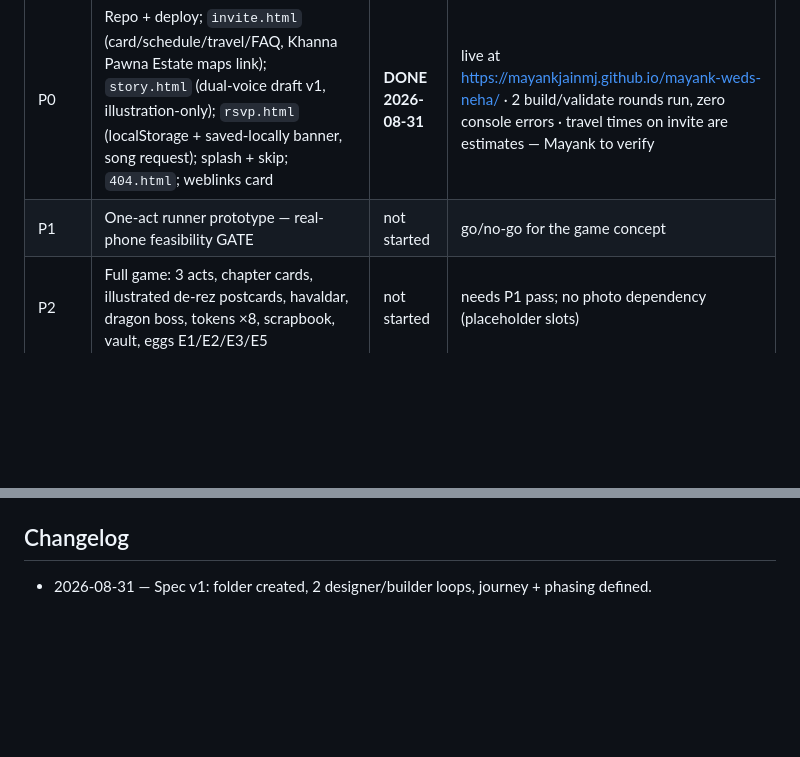
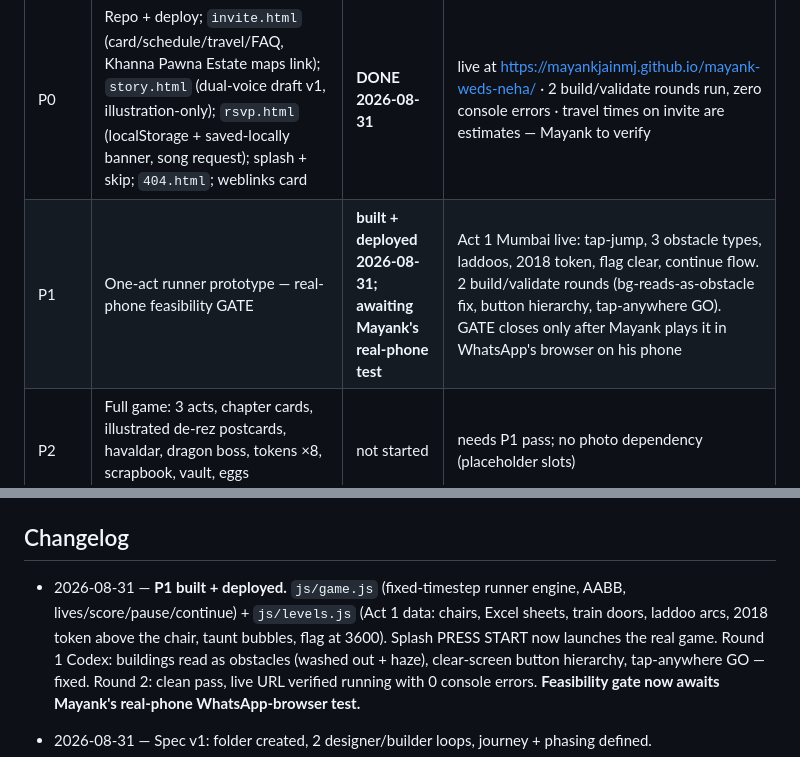
Before and after one commit to MayankJainMJ/mayank-weds-neha, a Markdown page: STATUS.md, 2 parts joined by grey strips. Rendered like a GitHub page; blank space fills up the shorter version.

Commit message:
STATUS: P1 built, gate awaits real-phone test

```diff
--- a/STATUS.md
+++ b/STATUS.md
@@ -7,7 +7,7 @@ Spec: [`PLAN.md`](./PLAN.md) · Live target: https://mayankjainmj.github.io/maya
 | Phase | Deliverable | Status | Notes |
 | --- | --- | --- | --- |
 | P0 | Repo + deploy; `invite.html` (card/schedule/travel/FAQ, Khanna Pawna Estate maps link); `story.html` (dual-voice draft v1, illustration-only); `rsvp.html` (localStorage + saved-locally banner, song request); splash + skip; `404.html`; weblinks card | **DONE 2026-08-31** | live at https://mayankjainmj.github.io/mayank-weds-neha/ · 2 build/validate rounds run, zero console errors · travel times on invite are estimates — Mayank to verify |
-| P1 | One-act runner prototype — real-phone feasibility GATE | not started | go/no-go for the game concept |
+| P1 | One-act runner prototype — real-phone feasibility GATE | **built + deployed 2026-08-31; awaiting Mayank's real-phone test** | Act 1 Mumbai live: tap-jump, 3 obstacle types, laddoos, 2018 token, flag clear, continue flow. 2 build/validate rounds (bg-reads-as-obstacle fix, button hierarchy, tap-anywhere GO). GATE closes only after Mayank plays it in WhatsApp's browser on his phone |
 | P2 | Full game: 3 acts, chapter cards, illustrated de-rez postcards, havaldar, dragon boss, tokens ×8, scrapbook, vault, eggs E1/E2/E3/E5 | not started | needs P1 pass; no photo dependency (placeholder slots) |
 | P3 | Firebase: anon auth, guest doc, score/tokens, RSVP write, leaderboard + 👑/💎 | not started | needs Mayank's console steps (PLAN §12) + firebaseConfig |
 | P4 | Art/music polish, eggs E4/E7, OG tags, day-arc tuning, QA | not started | |
@@ -27,6 +27,8 @@ Spec: [`PLAN.md`](./PLAN.md) · Live target: https://mayankjainmj.github.io/maya
 
 ## Changelog
 
+- 2026-08-31 — **P1 built + deployed.** `js/game.js` (fixed-timestep runner engine, AABB, lives/score/pause/continue) + `js/levels.js` (Act 1 data: chairs, Excel sheets, train doors, laddoo arcs, 2018 token above the chair, taunt bubbles, flag at 3600). Splash PRESS START now launches the real game. Round 1 Codex: buildings read as obstacles (washed out + haze), clear-screen button hierarchy, tap-anywhere GO — fixed. Round 2: clean pass, live URL verified running with 0 console errors. **Feasibility gate now awaits Mayank's real-phone WhatsApp-browser test.**
+
 - 2026-08-31 — Spec v1: folder created, 2 designer/builder loops, journey + phasing defined.
 - 2026-08-31 — Spec v2: web research (game-invite precedent, section checklists, dual-voice story pattern, Indian invite culture, RSVP UX — Appendix A); mined `../proposal/` for the real 8-year beat sheet; ran 2 storyline loops (candidates A/B/C → B+ won); added `story.html`, memory tokens → scrapbook → vault, day-arc palette, de-rez transition, easter-egg registry E1–E9, bonfire-playlist song request. No code yet.
 - 2026-08-31 — v2.1: Mayank's answers — venue resolved (Khanna Pawna Estate); WhatsApp fallback dropped (localStorage + auto-resync); story beats draft v1 (both voices) written for review. **P0 unblocked.**
```
